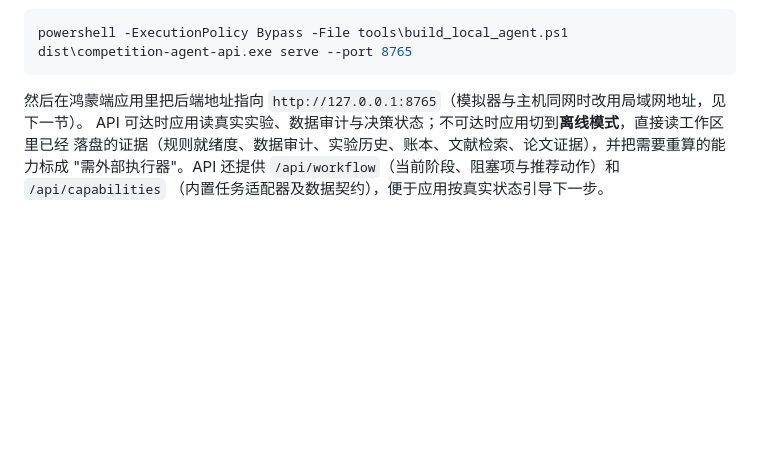
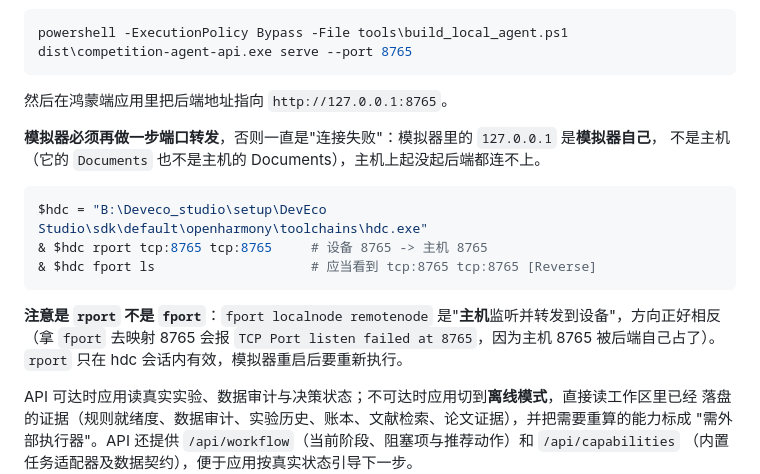
Before and after one commit to dmsj607050/You-Just-Lead, a Markdown page: docs/operation_guide.md, the part around the change. Drawn GitHub-style; blank space fills up the shorter version.

Commit message:
docs: the emulator needs a reverse port forward, not a forward
The on-device app talks to 127.0.0.1:8765, and inside the emulator that loopback
is the emulator itself, so nothing on the host is reachable without a port
forward. hdc fport binds the host and forwards to the device, which is the wrong
direction here (it fails with TCP Port listen failed at 8765 because the backend
already holds that port on the host). hdc rport is the one that makes the device
listen and forward to the host.

````diff
--- a/docs/operation_guide.md
+++ b/docs/operation_guide.md
@@ -108,7 +108,21 @@ powershell -ExecutionPolicy Bypass -File tools\build_local_agent.ps1
 dist\competition-agent-api.exe serve --port 8765
 ```
 
-然后在鸿蒙端应用里把后端地址指向 `http://127.0.0.1:8765`（模拟器与主机同网时改用局域网地址，见下一节）。
+然后在鸿蒙端应用里把后端地址指向 `http://127.0.0.1:8765`。
+
+**模拟器必须再做一步端口转发**，否则一直是"连接失败"：模拟器里的 `127.0.0.1` 是**模拟器自己**，
+不是主机（它的 `Documents` 也不是主机的 Documents），主机上起没起后端都连不上。
+
+```powershell
+$hdc = "B:\Deveco_studio\setup\DevEco Studio\sdk\default\openharmony\toolchains\hdc.exe"
+& $hdc rport tcp:8765 tcp:8765     # 设备 8765 -> 主机 8765
+& $hdc fport ls                    # 应当看到 tcp:8765 tcp:8765 [Reverse]
+```
+
+**注意是 `rport` 不是 `fport`**：`fport localnode remotenode` 是"**主机**监听并转发到设备"，方向正好相反
+（拿 `fport` 去映射 8765 会报 `TCP Port listen failed at 8765`，因为主机 8765 被后端自己占了）。
+`rport` 只在 hdc 会话内有效，模拟器重启后要重新执行。
+
 API 可达时应用读真实实验、数据审计与决策状态；不可达时应用切到**离线模式**，直接读工作区里已经
 落盘的证据（规则就绪度、数据审计、实验历史、账本、文献检索、论文证据），并把需要重算的能力标成
 "需外部执行器"。API 还提供 `/api/workflow`（当前阶段、阻塞项与推荐动作）和 `/api/capabilities`
````
